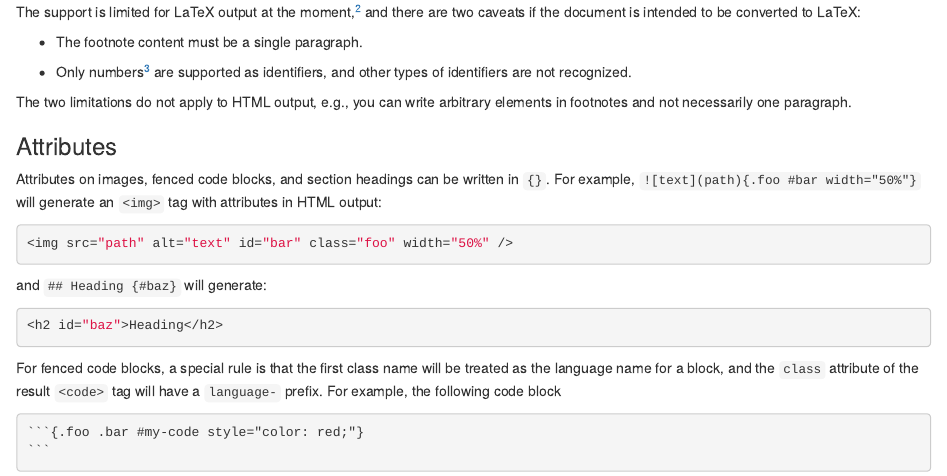
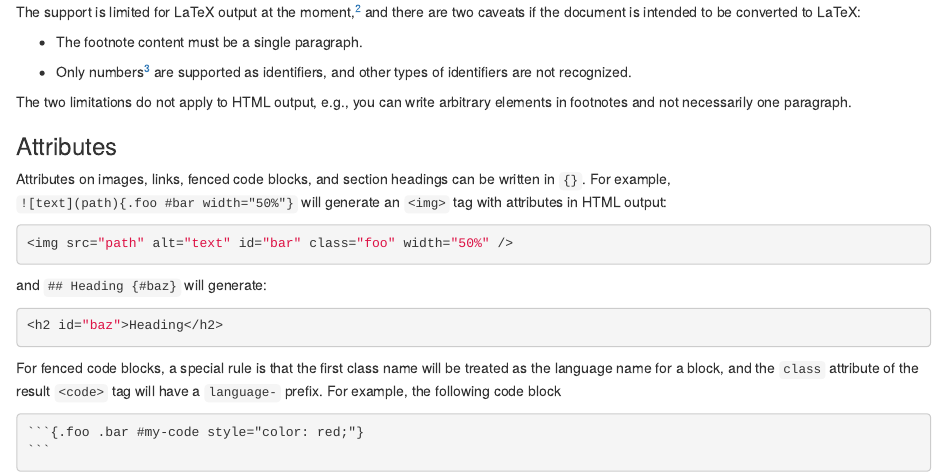
Before and after one commit to yihui/litedown, an R Markdown document (docs/02-syntax.Rmd): the page in a window 1100 px wide, from 1660 px down. Rendered offline with R 4.5, knitr and Pandoc, with nearby package versions; some code elsewhere in the file could not run offline.

Commit message:
support attributes on HTML links

````diff
--- a/docs/02-syntax.Rmd
+++ b/docs/02-syntax.Rmd
@@ -138,9 +138,9 @@ elements in footnotes and not necessarily one paragraph.
 
 ### Attributes
 
-Attributes on images, fenced code blocks, and section headings can be written in
-`{}`. For example, `![text](path){.foo #bar width="50%"}` will generate an
-`<img>` tag with attributes in HTML output:
+Attributes on images, links, fenced code blocks, and section headings can be
+written in `{}`. For example, `![text](path){.foo #bar width="50%"}` will
+generate an `<img>` tag with attributes in HTML output:
 
 ``` html
 <img src="path" alt="text" id="bar" class="foo" width="50%" />
````
Also changed, not shown: R/utils.R (+6 -0 lines), 1 other file.
